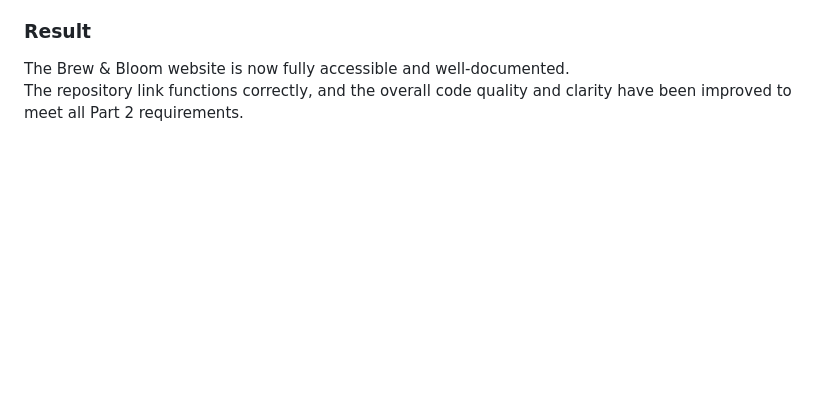
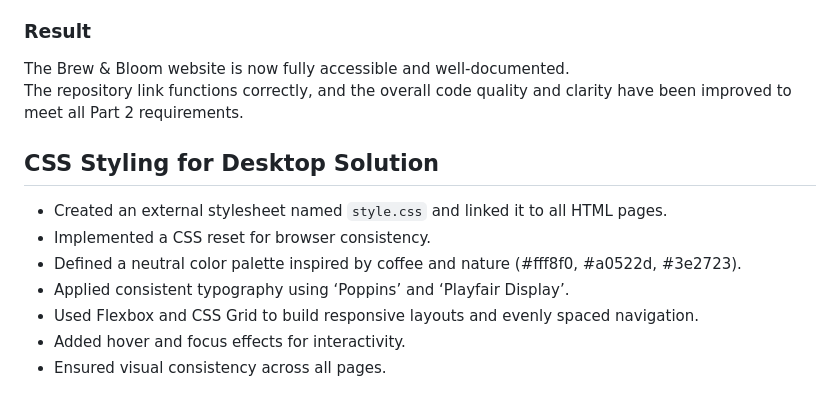
Before and after one commit to luka3000-lab/BrewAndBloom_Site, a Markdown page: README.md, the part around the change. Drawn GitHub-style; blank space fills up the shorter version.

```diff
--- a/README.md
+++ b/README.md
@@ -145,3 +145,13 @@ However, the repository was public and complete at the time of submission. The i
 ### Result
 The Brew & Bloom website is now fully accessible and well-documented.
 The repository link functions correctly, and the overall code quality and clarity have been improved to meet all Part 2 requirements.
+
+## CSS Styling for Desktop Solution
+
+- Created an external stylesheet named `style.css` and linked it to all HTML pages.
+- Implemented a CSS reset for browser consistency.
+- Defined a neutral color palette inspired by coffee and nature (#fff8f0, #a0522d, #3e2723).
+- Applied consistent typography using ‘Poppins’ and ‘Playfair Display’.
+- Used Flexbox and CSS Grid to build responsive layouts and evenly spaced navigation.
+- Added hover and focus effects for interactivity.
+- Ensured visual consistency across all pages.
```
